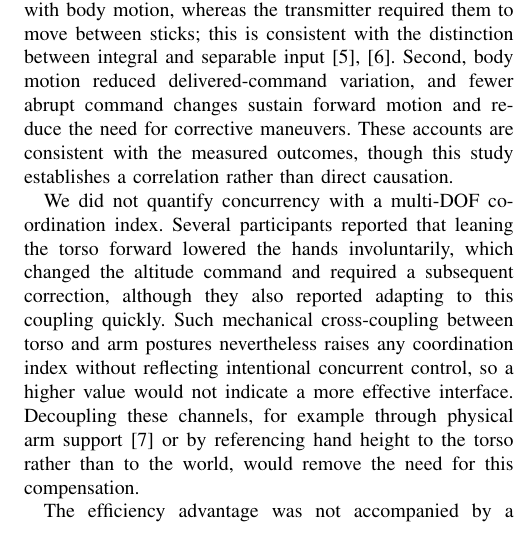
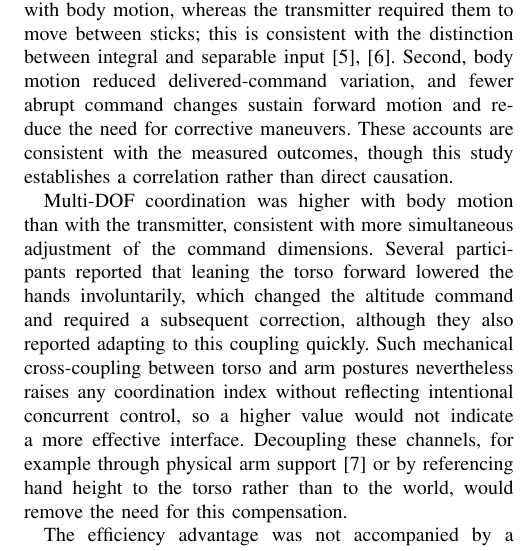
Before and after one commit to DariusGiannoli/body-motion, a LaTeX paper (main.tex): part of one column of page 6 of 7, cut so that both start at the same text. Compiled offline with pdfLaTeX.

Commit message:
multi dof added to box plots and discussion

```diff
--- a/main.tex
+++ b/main.tex
@@ -557,7 +557,7 @@ forward motion and reduce the need for corrective maneuvers. These accounts are
 consistent with the measured outcomes, though this study establishes a
 correlation rather than direct causation.
 
-We did not quantify concurrency with a multi-DOF coordination index. Several
+Multi-DOF coordination was higher with body motion than with the transmitter, consistent with more simultaneous adjustment of the command dimensions. Several
 participants reported that leaning the torso forward lowered the hands
 involuntarily, which changed the altitude command and required a subsequent
 correction, although they also reported adapting to this coupling quickly. Such
```
Also changed, not shown: Figures/box.png.
